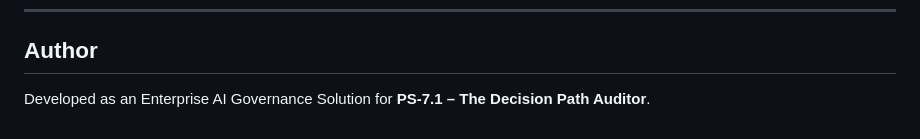
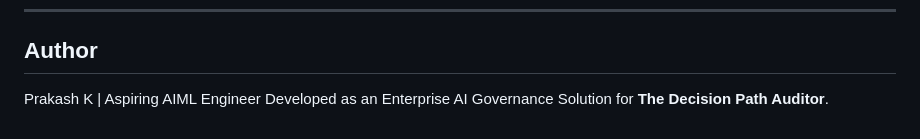
Before and after one commit to prakashkmb12-afk/AI-Decision-Path-Detector, a Markdown page: README.md, the part around the change. Rendered like a GitHub page.

```diff
--- a/README.md
+++ b/README.md
@@ -341,5 +341,5 @@ This project is licensed under the MIT License - see the [LICENSE](LICENSE) file
 ---
 
 ## Author
-
-Developed as an Enterprise AI Governance Solution for **PS-7.1 – The Decision Path Auditor**.
+Prakash K | Aspiring AIML Engineer
+Developed as an Enterprise AI Governance Solution for **The Decision Path Auditor**.
```
